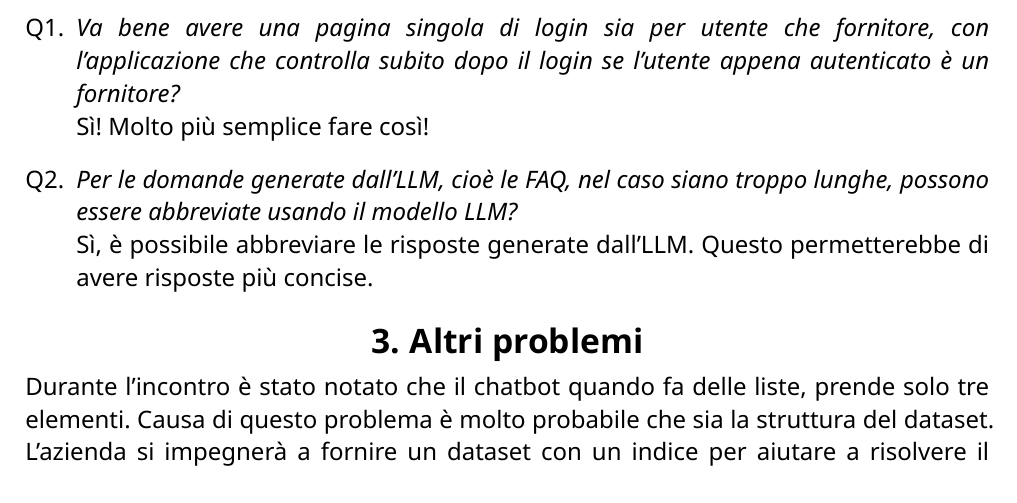
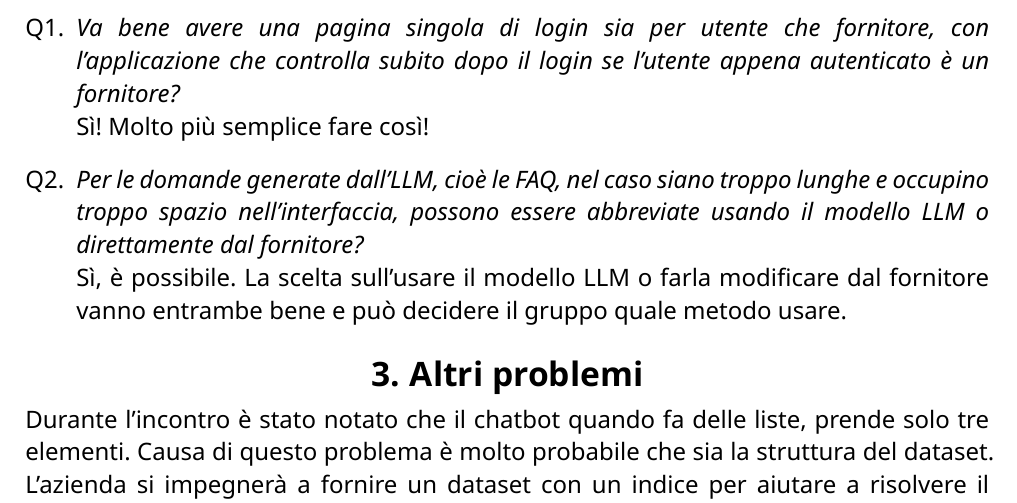
Before and after one commit to CodeHex16/documentazione, a Typst document (2 - RTB/verbali/esterni/source/2025-03-14_Incontro-presentazione-poc-Ergon.typ): part of page 3 of 3, cut so that both start at the same text. Compiled offline with Typst 0.15.

Commit message:
modifica esterno

```diff
--- a/2 - RTB/verbali/esterni/source/2025-03-14_Incontro-presentazione-poc-Ergon.typ
+++ b/2 - RTB/verbali/esterni/source/2025-03-14_Incontro-presentazione-poc-Ergon.typ
@@ -45,9 +45,10 @@ Dopo la presentazione del PoC, sono state poste alcune domande per avere dei chi
   login se l'utente appena autenticato è un fornitore?_\
   \Sì! Molto più semplice fare così!
 
-+ _Per le domande generate dall'LLM, cioè le FAQ, nel caso siano troppo lunghe, possono essere abbreviate usando il modello
-  LLM?_\
-  \Sì, è possibile abbreviare le risposte generate dall'LLM. Questo permetterebbe di avere risposte più concise.
++ _Per le domande generate dall'LLM, cioè le FAQ, nel caso siano troppo lunghe e occupino troppo spazio nell'interfaccia,
+  possono essere abbreviate usando il modello LLM o direttamente dal fornitore?_\
+  \Sì, è possibile. La scelta sull'usare il modello LLM o farla modificare dal fornitore vanno entrambe bene e può
+  decidere il gruppo quale metodo usare.
 
 = Altri problemi
 Durante l'incontro è stato notato che il chatbot quando fa delle liste, prende solo tre elementi. Causa di questo
```
